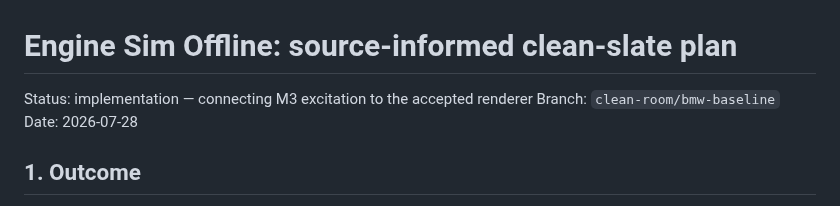
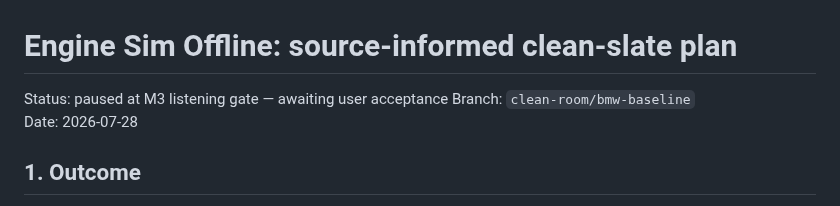
Before and after one commit to SvetlozarValchev/crankwave, a Markdown page: PLAN.md, the part around one of its changes. Drawn GitHub-style.

Commit message:
plan: pause at M3 listening gate

```diff
--- a/PLAN.md
+++ b/PLAN.md
@@ -1,6 +1,6 @@
 # Engine Sim Offline: source-informed clean-slate plan
 
-Status: implementation — connecting M3 excitation to the accepted renderer
+Status: paused at M3 listening gate — awaiting user acceptance
 Branch: `clean-room/bmw-baseline`
 Date: 2026-07-28
 
```
Also changed, not shown: other parts of PLAN.md (+1 -1 lines).
